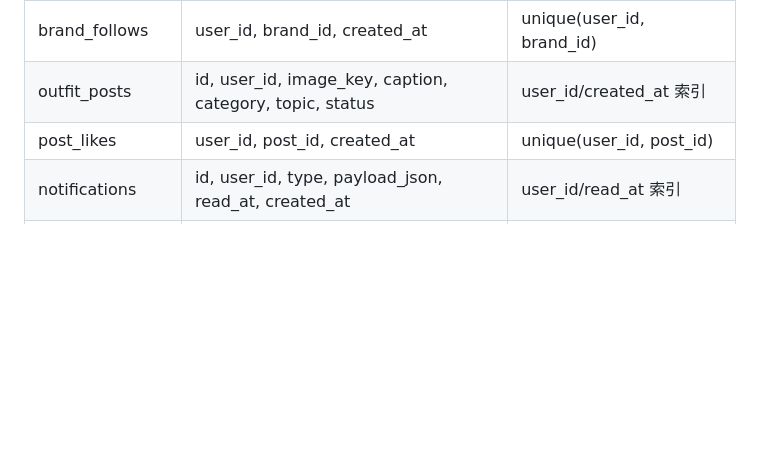
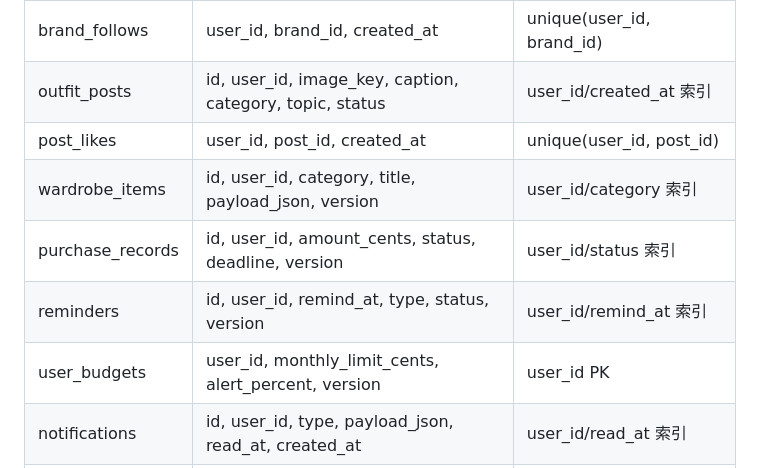
Before and after one commit to burnkings/sankengcloset, a Markdown page: docs/architecture/V2.1-DATA-CONTRACT.md, the part around one of its changes. Drawn GitHub-style; blank space fills up the shorter version.

```diff
--- a/docs/architecture/V2.1-DATA-CONTRACT.md
+++ b/docs/architecture/V2.1-DATA-CONTRACT.md
@@ -100,6 +112,10 @@ Feed 返回客户端现有 `FeedItem` 展示协议；后端实体不得直接泄
 | brand_follows | user_id, brand_id, created_at | unique(user_id, brand_id) |
 | outfit_posts | id, user_id, image_key, caption, category, topic, status | user_id/created_at 索引 |
 | post_likes | user_id, post_id, created_at | unique(user_id, post_id) |
+| wardrobe_items | id, user_id, category, title, payload_json, version | user_id/category 索引 |
+| purchase_records | id, user_id, amount_cents, status, deadline, version | user_id/status 索引 |
+| reminders | id, user_id, remind_at, type, status, version | user_id/remind_at 索引 |
+| user_budgets | user_id, monthly_limit_cents, alert_percent, version | user_id PK |
 | notifications | id, user_id, type, payload_json, read_at, created_at | user_id/read_at 索引 |
 | sync_operations | user_id, op_id, entity_type, action, result, created_at | unique(user_id, op_id) |
 | source_records | id, entity_type, entity_id, source_url, snapshot_json, review_status | entity索引 |
```
Also changed, not shown: other parts of docs/architecture/V2.1-DATA-CONTRACT.md (+29 -1 lines).
